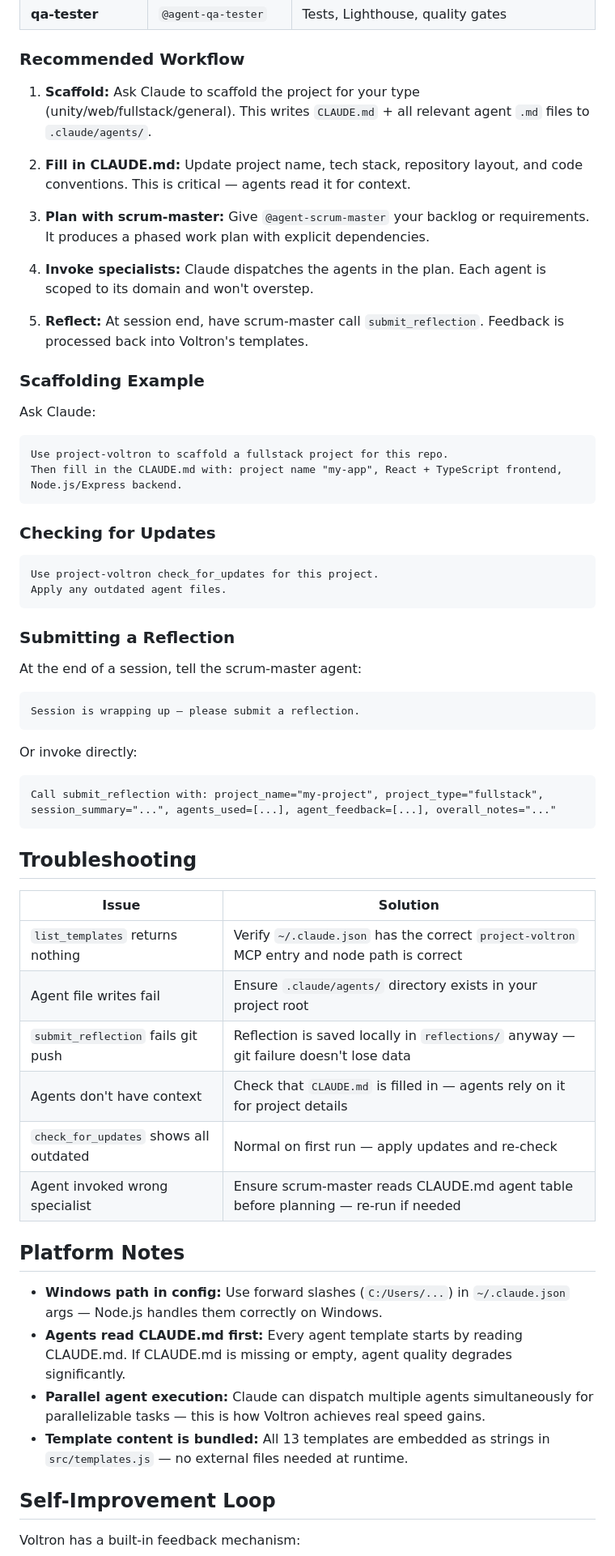
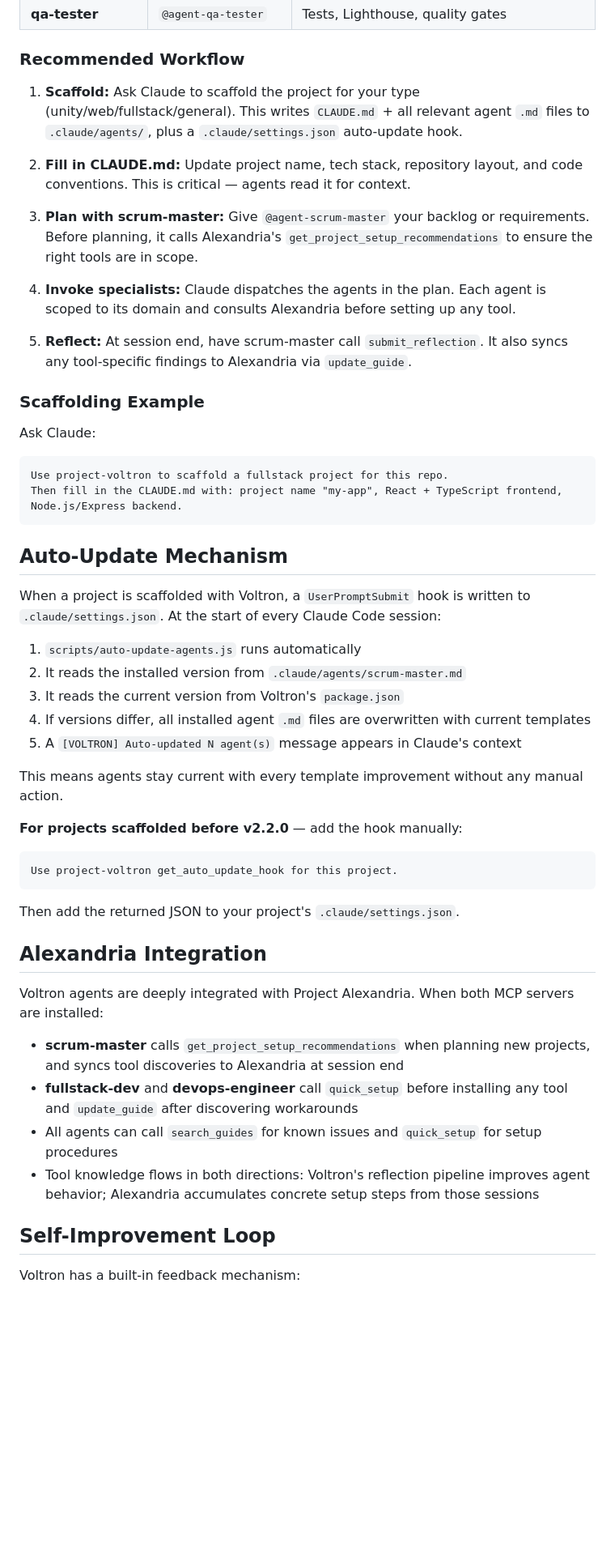
Before and after one commit to 7ports/project-alexandria, a Markdown page: guides/project-voltron.md, the part around one of its changes. Shown at 81% size. GitHub-like rendering; blank space fills up the shorter version.

Commit message:
docs: update project-voltron guide

````diff
--- a/guides/project-voltron.md
+++ b/guides/project-voltron.md
@@ -114,15 +125,15 @@ No special permissions required — Voltron tools are read-only except for `subm
 
 ### Recommended Workflow
 
-1. **Scaffold:** Ask Claude to scaffold the project for your type (unity/web/fullstack/general). This writes `CLAUDE.md` + all relevant agent `.md` files to `.claude/agents/`.
+1. **Scaffold:** Ask Claude to scaffold the project for your type (unity/web/fullstack/general). This writes `CLAUDE.md` + all relevant agent `.md` files to `.claude/agents/`, plus a `.claude/settings.json` auto-update hook.
 
 2. **Fill in CLAUDE.md:** Update project name, tech stack, repository layout, and code conventions. This is critical — agents read it for context.
 
-3. **Plan with scrum-master:** Give `@agent-scrum-master` your backlog or requirements. It produces a phased work plan with explicit dependencies.
+3. **Plan with scrum-master:** Give `@agent-scrum-master` your backlog or requirements. Before planning, it calls Alexandria's `get_project_setup_recommendations` to ensure the right tools are in scope.
 
-4. **Invoke specialists:** Claude dispatches the agents in the plan. Each agent is scoped to its domain and won't overstep.
+4. **Invoke specialists:** Claude dispatches the agents in the plan. Each agent is scoped to its domain and consults Alexandria before setting up any tool.
 
-5. **Reflect:** At session end, have scrum-master call `submit_reflection`. Feedback is processed back into Voltron's templates.
+5. **Reflect:** At session end, have scrum-master call `submit_reflection`. It also syncs any tool-specific findings to Alexandria via `update_guide`.
 
 ### Scaffolding Example
 
@@ -132,43 +143,32 @@ Use project-voltron to scaffold a fullstack project for this repo.
 Then fill in the CLAUDE.md with: project name "my-app", React + TypeScript frontend, Node.js/Express backend.
 ```
 
-### Checking for Updates
+## Auto-Update Mechanism
 
+When a project is scaffolded with Voltron, a `UserPromptSubmit` hook is written to `.claude/settings.json`. At the start of every Claude Code session:
+
+1. `scripts/auto-update-agents.js` runs automatically
+2. It reads the installed version from `.claude/agents/scrum-master.md`
+3. It reads the current version from Voltron's `package.json`
+4. If versions differ, all installed agent `.md` files are overwritten with current templates
+5. A `[VOLTRON] Auto-updated N agent(s)` message appears in Claude's context
+
+This means agents stay current with every template improvement without any manual action.
+
+**For projects scaffolded before v2.2.0** — add the hook manually:
 ```
-Use project-voltron check_for_updates for this project.
-Apply any outdated agent files.
+Use project-voltron get_auto_update_hook for this project.
 ```
+Then add the returned JSON to your project's `.claude/settings.json`.
 
-### Submitting a Reflection
+## Alexandria Integration
 
-At the end of a session, tell the scrum-master agent:
-```
-Session is wrapping up — please submit a reflection.
-```
+Voltron agents are deeply integrated with Project Alexandria. When both MCP servers are installed:
 
-Or invoke directly:
-```
-Call submit_reflection with: project_name="my-project", project_type="fullstack",
-session_summary="...", agents_used=[...], agent_feedback=[...], overall_notes="..."
-```
-
-## Troubleshooting
-
-| Issue | Solution |
-|---|---|
-| `list_templates` returns nothing | Verify `~/.claude.json` has the correct `project-voltron` MCP entry and node path is correct |
-| Agent file writes fail | Ensure `.claude/agents/` directory exists in your project root |
-| `submit_reflection` fails git push | Reflection is saved locally in `reflections/` anyway — git failure doesn't lose data |
-| Agents don't have context | Check that `CLAUDE.md` is filled in — agents rely on it for project details |
-| `check_for_updates` shows all outdated | Normal on first run — apply updates and re-check |
-| Agent invoked wrong specialist | Ensure scrum-master reads CLAUDE.md agent table before planning — re-run if needed |
-
-## Platform Notes
-
-- **Windows path in config:** Use forward slashes (`C:/Users/...`) in `~/.claude.json` args — Node.js handles them correctly on Windows.
-- **Agents read CLAUDE.md first:** Every agent template starts by reading CLAUDE.md. If CLAUDE.md is missing or empty, agent quality degrades significantly.
-- **Parallel agent execution:** Claude can dispatch multiple agents simultaneously for parallelizable tasks — this is how Voltron achieves real speed gains.
-- **Template content is bundled:** All 13 templates are embedded as strings in `src/templates.js` — no external files needed at runtime.
+- **scrum-master** calls `get_project_setup_recommendations` when planning new projects, and syncs tool discoveries to Alexandria at session end
+- **fullstack-dev** and **devops-engineer** call `quick_setup` before installing any tool and `update_guide` after discovering workarounds
+- All agents can call `search_guides` for known issues and `quick_setup` for setup procedures
+- Tool knowledge flows in both directions: Voltron's reflection pipeline improves agent behavior; Alexandria accumulates concrete setup steps from those sessions
 
 ## Self-Improvement Loop
 
````
Also changed, not shown: other parts of guides/project-voltron.md (+43 -11 lines).
